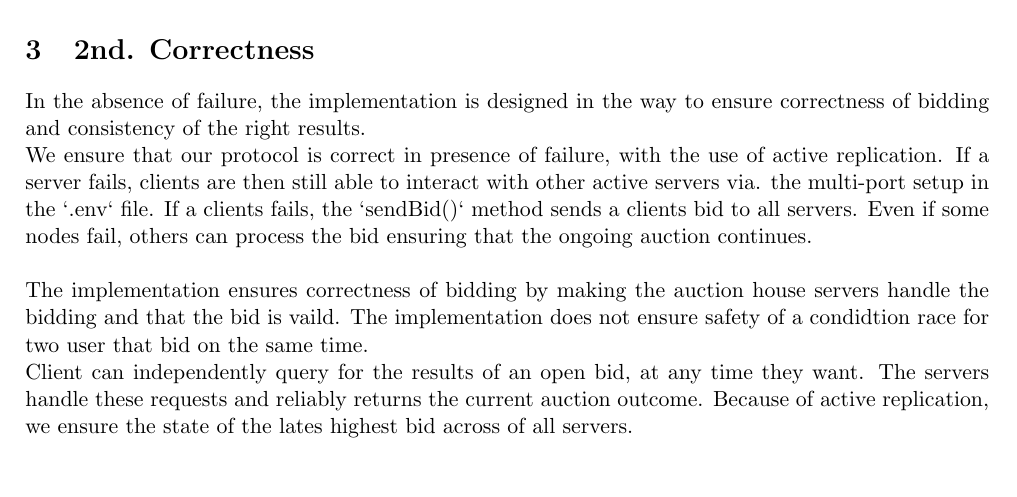
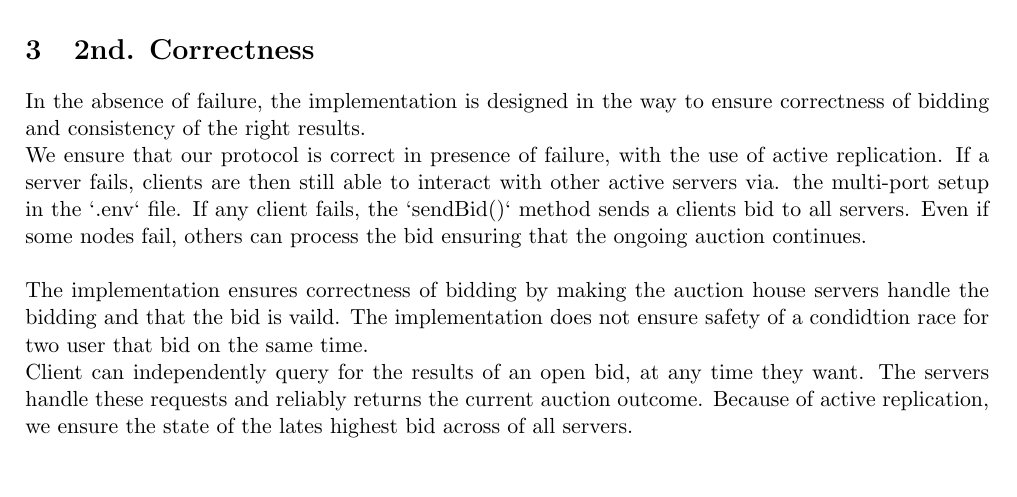
Before and after one commit to ITU-DISYS2024-CENTRALIZEDSYSTEMS/distributed-auction-system, a LaTeX document (report/report.tex): part of page 2 of 2, cut so that both start at the same text. Compiled offline with pdfLaTeX.

Commit message:
Update report.tex

```diff
--- a/report/report.tex
+++ b/report/report.tex
@@ -70,7 +70,7 @@ In the absence of failure, the implementation is designed in the way to ensure c
 \\
 We ensure that our protocol is correct in presence of failure, with the use of active replication.
 If a server fails, clients are then still able to interact with other active servers via. the multi-port setup in the `.env` file.
-If a clients fails, the `sendBid()` method sends a clients bid to all servers. Even if some nodes fail, others can process the bid ensuring that the ongoing auction continues.
+If any client fails, the `sendBid()` method sends a clients bid to all servers. Even if some nodes fail, others can process the bid ensuring that the ongoing auction continues.
 \\
 \\
 The implementation ensures correctness of bidding by making the auction house servers handle the bidding and that the bid is vaild. The implementation does not ensure safety of a condidtion race for two user that bid on the same time.
```
